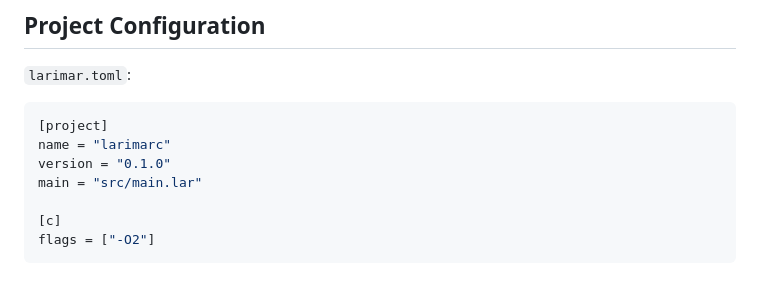
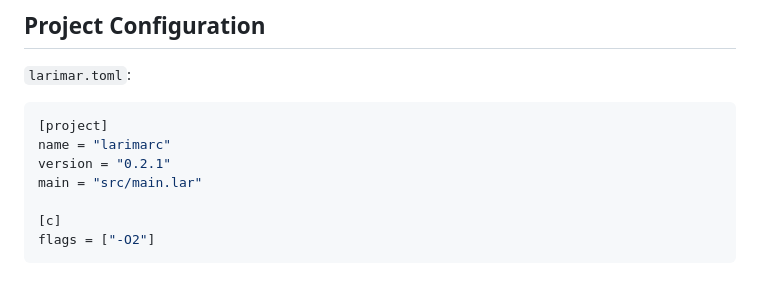
Before and after one commit to zerh/larimar, a Markdown page: README.md, the part around the change. Rendered like a GitHub page.

````diff
--- a/README.md
+++ b/README.md
@@ -142,7 +142,7 @@ checks all of it.
 ```toml
 [project]
 name = "larimarc"
-version = "0.1.0"
+version = "0.2.1"
 main = "src/main.lar"
 
 [c]
````
Also changed, not shown: MANUAL.md (+17 -1 lines), MANUAL_ES.md (+17 -1 lines).
